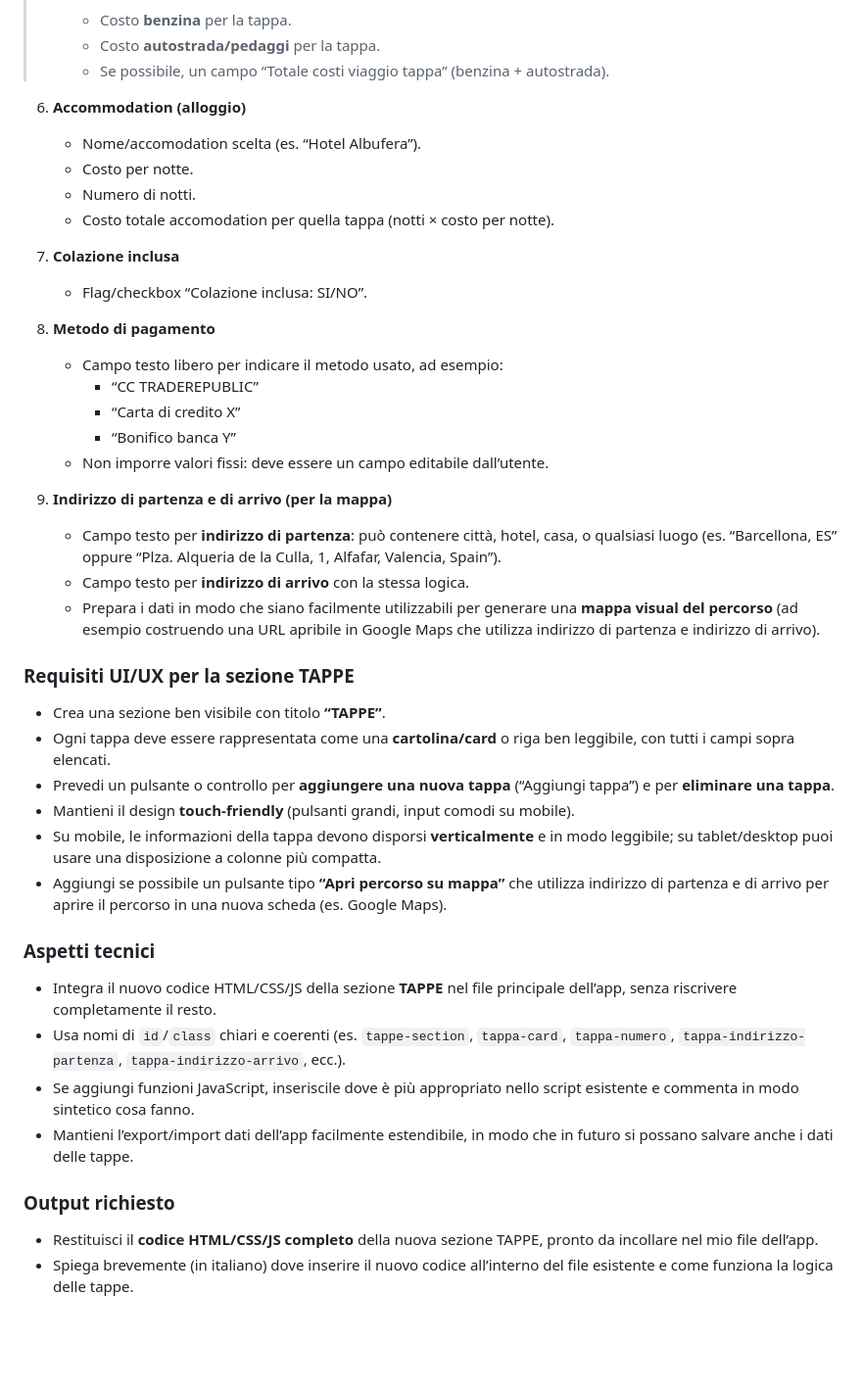
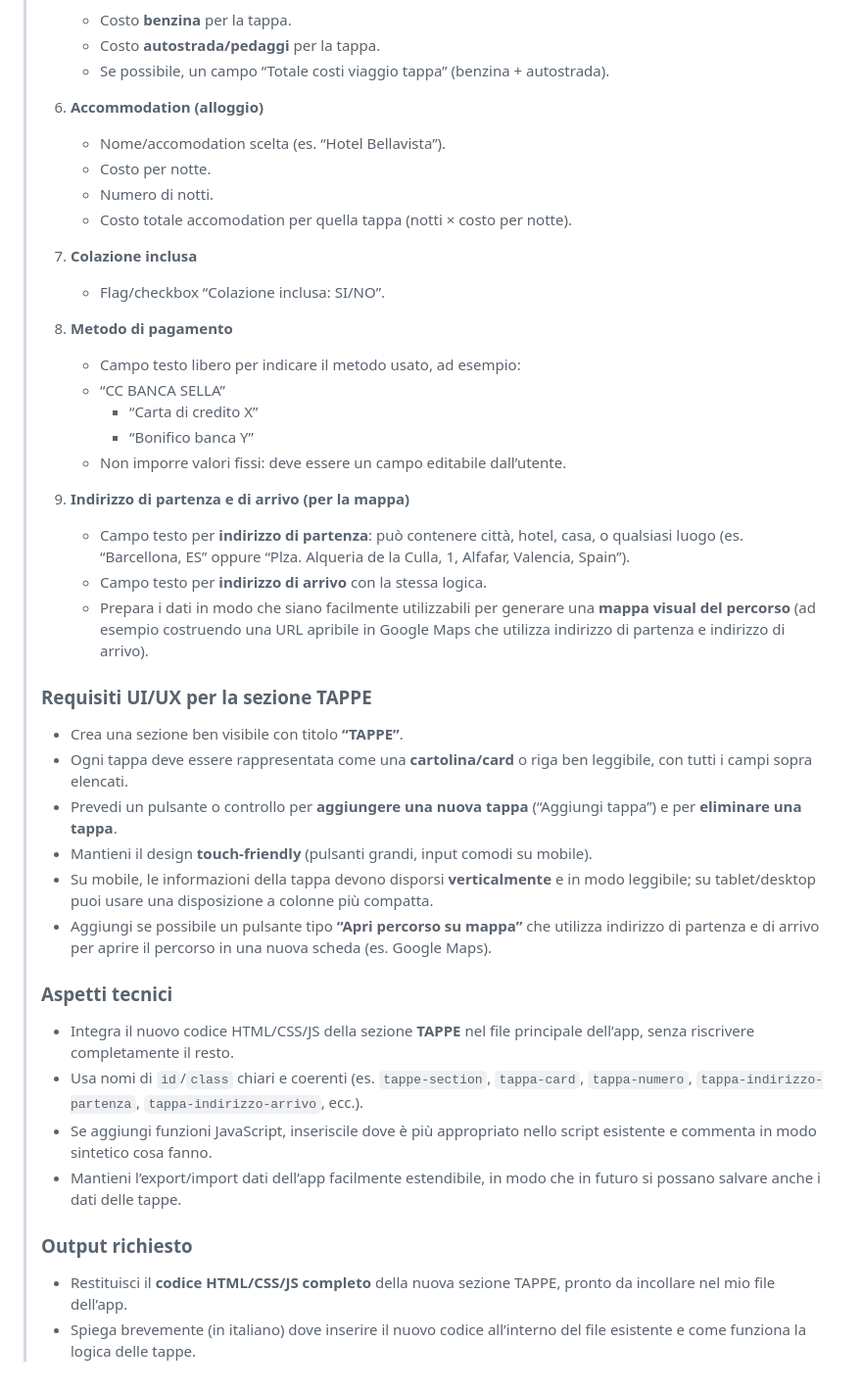
Before and after one commit to gigicogo/ViaggiAI, a Markdown page: feature/implementazioni-perfezionamenti.MD, the part around one of its changes. Shown at 98% size. Drawn GitHub-style; blank space fills up the shorter version.

```diff
--- a/feature/implementazioni-perfezionamenti.MD
+++ b/feature/implementazioni-perfezionamenti.MD
@@ -37,45 +37,45 @@ I risultati saranno visibili scaricando il codice html dell'app nella versione f
 >     - Costo **benzina** per la tappa.
 >     - Costo **autostrada/pedaggi** per la tappa.
 >     - Se possibile, un campo “Totale costi viaggio tappa” (benzina + autostrada).
-
-6. **Accommodation (alloggio)**
-   - Nome/accomodation scelta (es. “Hotel Albufera”).
-   - Costo per notte.
-   - Numero di notti.
-   - Costo totale accomodation per quella tappa (notti × costo per notte).
-
-7. **Colazione inclusa**
-   - Flag/checkbox “Colazione inclusa: SI/NO”.
-
-8. **Metodo di pagamento**
-   - Campo testo libero per indicare il metodo usato, ad esempio:
-     - “CC TRADEREPUBLIC”
-     - “Carta di credito X”
-     - “Bonifico banca Y”
-   - Non imporre valori fissi: deve essere un campo editabile dall’utente.
-
-9. **Indirizzo di partenza e di arrivo (per la mappa)**
-   - Campo testo per **indirizzo di partenza**: può contenere città, hotel, casa, o qualsiasi luogo (es. “Barcellona, ES” oppure “Plza. Alqueria de la Culla, 1, Alfafar, Valencia, Spain”).
-   - Campo testo per **indirizzo di arrivo** con la stessa logica.
-   - Prepara i dati in modo che siano facilmente utilizzabili per generare una **mappa visual del percorso** (ad esempio costruendo una URL apribile in Google Maps che utilizza indirizzo di partenza e indirizzo di arrivo).
-
-### Requisiti UI/UX per la sezione TAPPE
-
-- Crea una sezione ben visibile con titolo **“TAPPE”**.
-- Ogni tappa deve essere rappresentata come una **cartolina/card** o riga ben leggibile, con tutti i campi sopra elencati.
-- Prevedi un pulsante o controllo per **aggiungere una nuova tappa** (“Aggiungi tappa”) e per **eliminare una tappa**.
-- Mantieni il design **touch‑friendly** (pulsanti grandi, input comodi su mobile).
-- Su mobile, le informazioni della tappa devono disporsi **verticalmente** e in modo leggibile; su tablet/desktop puoi usare una disposizione a colonne più compatta.
-- Aggiungi se possibile un pulsante tipo **“Apri percorso su mappa”** che utilizza indirizzo di partenza e di arrivo per aprire il percorso in una nuova scheda (es. Google Maps).
-
-### Aspetti tecnici
-
-- Integra il nuovo codice HTML/CSS/JS della sezione **TAPPE** nel file principale dell’app, senza riscrivere completamente il resto.
-- Usa nomi di `id`/`class` chiari e coerenti (es. `tappe-section`, `tappa-card`, `tappa-numero`, `tappa-indirizzo-partenza`, `tappa-indirizzo-arrivo`, ecc.).
-- Se aggiungi funzioni JavaScript, inseriscile dove è più appropriato nello script esistente e commenta in modo sintetico cosa fanno.
-- Mantieni l’export/import dati dell’app facilmente estendibile, in modo che in futuro si possano salvare anche i dati delle tappe.
-
-### Output richiesto
-
-- Restituisci il **codice HTML/CSS/JS completo** della nuova sezione TAPPE, pronto da incollare nel mio file dell’app.
-- Spiega brevemente (in italiano) dove inserire il nuovo codice all’interno del file esistente e come funziona la logica delle tappe.
+>
+>  6. **Accommodation (alloggio)**
+>     - Nome/accomodation scelta (es. “Hotel Bellavista”).
+>     - Costo per notte.
+>     - Numero di notti.
+>     - Costo totale accomodation per quella tappa (notti × costo per notte).
+>
+>  7. **Colazione inclusa**
+>     - Flag/checkbox “Colazione inclusa: SI/NO”.
+>
+>  8. **Metodo di pagamento**
+>     - Campo testo libero per indicare il metodo usato, ad esempio:
+>     - “CC BANCA SELLA”
+>       - “Carta di credito X”
+>       - “Bonifico banca Y”
+>     - Non imporre valori fissi: deve essere un campo editabile dall’utente.
+>
+>  9. **Indirizzo di partenza e di arrivo (per la mappa)**
+>     - Campo testo per **indirizzo di partenza**: può contenere città, hotel, casa, o qualsiasi luogo (es. “Barcellona, ES” oppure “Plza. Alqueria de la Culla, 1, Alfafar, Valencia, Spain”).
+>     - Campo testo per **indirizzo di arrivo** con la stessa logica.
+>     - Prepara i dati in modo che siano facilmente utilizzabili per generare una **mappa visual del percorso** (ad esempio costruendo una URL apribile in Google Maps che utilizza indirizzo di   partenza e indirizzo di arrivo).
+>
+>  ### Requisiti UI/UX per la sezione TAPPE
+>
+>  - Crea una sezione ben visibile con titolo **“TAPPE”**.
+>  - Ogni tappa deve essere rappresentata come una **cartolina/card** o riga ben leggibile, con tutti i campi sopra elencati.
+>  - Prevedi un pulsante o controllo per **aggiungere una nuova tappa** (“Aggiungi tappa”) e per **eliminare una tappa**.
+>  - Mantieni il design **touch‑friendly** (pulsanti grandi, input comodi su mobile).
+>  - Su mobile, le informazioni della tappa devono disporsi **verticalmente** e in modo leggibile; su tablet/desktop puoi usare una disposizione a colonne più compatta.
+>  - Aggiungi se possibile un pulsante tipo **“Apri percorso su mappa”** che utilizza indirizzo di partenza e di arrivo per aprire il percorso in una nuova scheda (es. Google Maps).
+>
+>  ### Aspetti tecnici
+>
+>  - Integra il nuovo codice HTML/CSS/JS della sezione **TAPPE** nel file principale dell’app, senza riscrivere completamente il resto.
+>  - Usa nomi di `id`/`class` chiari e coerenti (es. `tappe-section`, `tappa-card`, `tappa-numero`, `tappa-indirizzo-partenza`, `tappa-indirizzo-arrivo`, ecc.).
+>  - Se aggiungi funzioni JavaScript, inseriscile dove è più appropriato nello script esistente e commenta in modo sintetico cosa fanno.
+>  - Mantieni l’export/import dati dell’app facilmente estendibile, in modo che in futuro si possano salvare anche i dati delle tappe.
+>
+>  ### Output richiesto
+>
+>  - Restituisci il **codice HTML/CSS/JS completo** della nuova sezione TAPPE, pronto da incollare nel mio file dell’app.
+>  - Spiega brevemente (in italiano) dove inserire il nuovo codice all’interno del file esistente e come funziona la logica delle tappe.
```
Also changed, not shown: other parts of feature/implementazioni-perfezionamenti.MD (+2 -2 lines).
